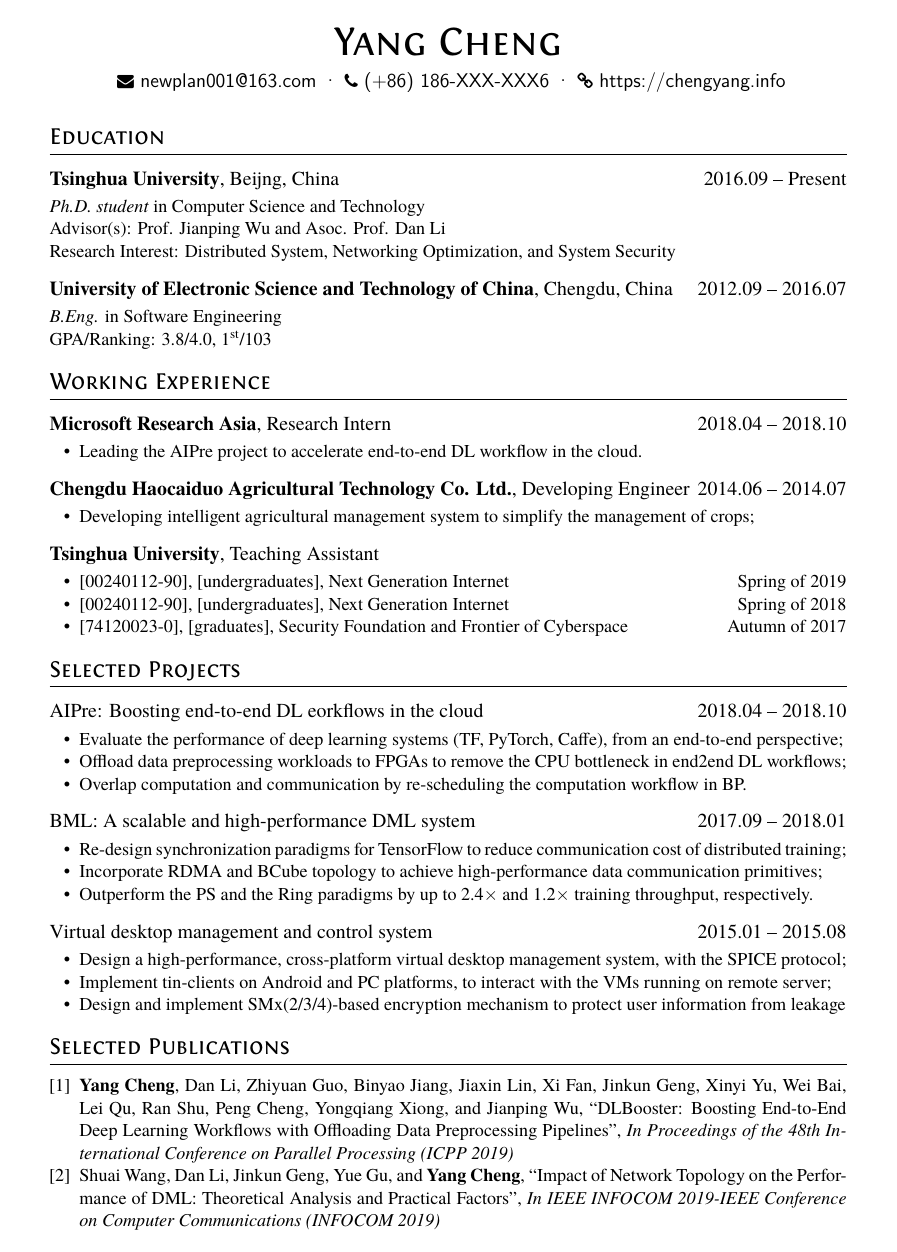
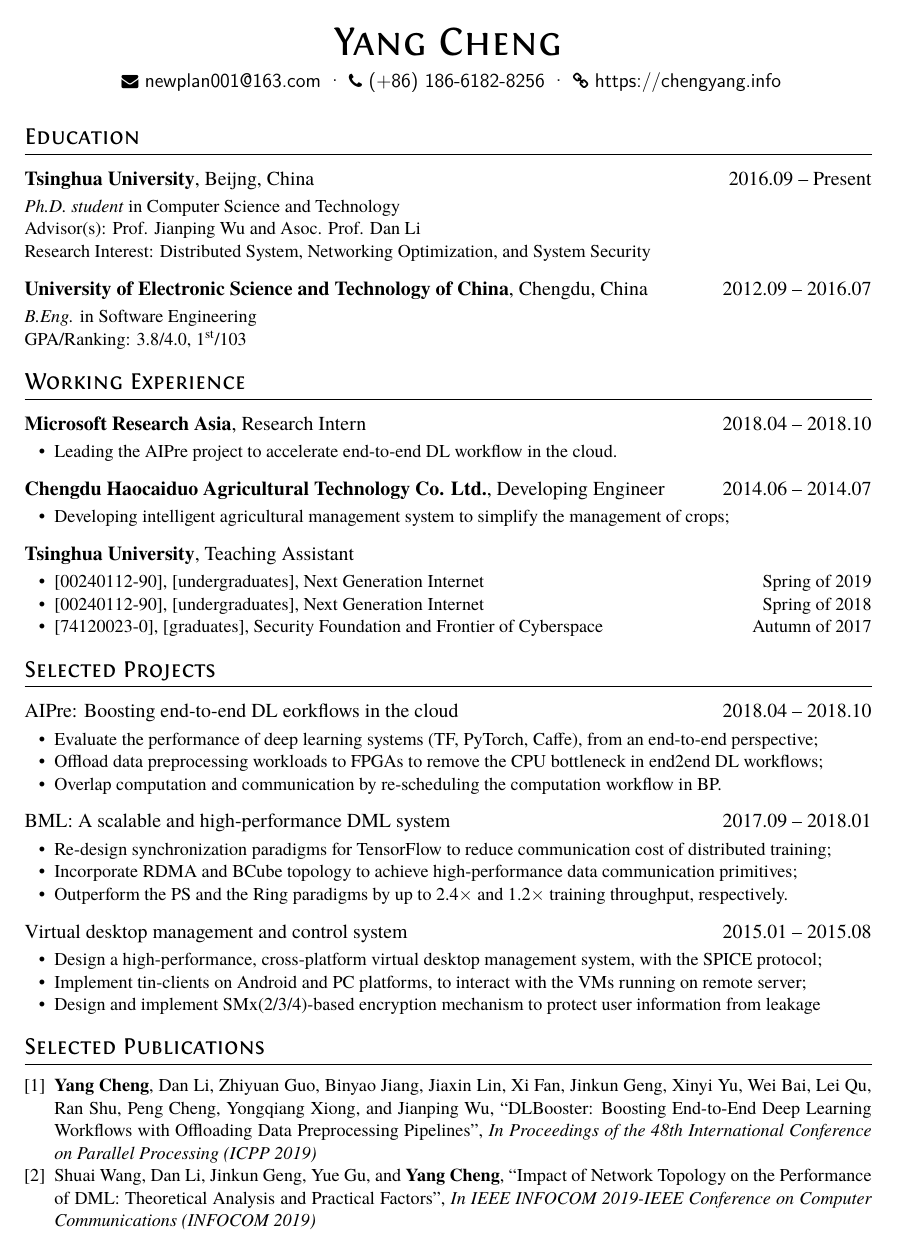
Before and after one commit to NEWPLAN/resume, a LaTeX CV (resume-chengyang.tex): page 1 of 2. Compiled offline with XeLaTeX.

Commit message:
update format

```diff
--- a/resume-chengyang.tex
+++ b/resume-chengyang.tex
@@ -10,8 +10,9 @@
 \newcommand{\papertitle}[1]{{``#1"}}
 \newcommand{\publicationaddr}[1]{{\textit{#1}}}
 
-
-
+\usepackage{geometry}
+\geometry{left=1.5cm, right=1.5cm}
+%\geometry{left=1.5cm, right=1.5cm, top=1.5cm, bottom=1.5cm}
 \begin{document}
 \pagenumbering{gobble} % suppress displaying page number
 
@@ -19,7 +20,7 @@
 
 \basicInfo{
   \email{newplan001@163.com} \textperiodcentered\
-  \phone{(+86) 186-XXX-XXX6} \textperiodcentered\
+  \phone{(+86) 186-6182-8256} \textperiodcentered\
   \homepage[https://chengyang.info]{https://chengyang.info}}
 
 %\section{\faGraduationCap\ Education}
```
Also changed, not shown: resume-chengyang.pdf.
